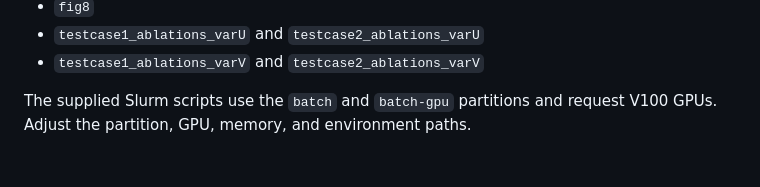
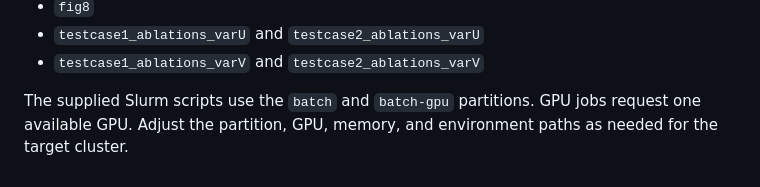
Before and after one commit to tatsuoka3/Exact-Cond-Score-Guided-Gen-Modeling-for-Amortized-Inference-in-UQ, a Markdown page: conditional_diffusion_experiments/README.md, the part around one of its changes. GitHub-like rendering.

```diff
--- a/conditional_diffusion_experiments/README.md
+++ b/conditional_diffusion_experiments/README.md
@@ -91,6 +130,6 @@ The PDE figures are:
 - `testcase1_ablations_varU` and `testcase2_ablations_varU`
 - `testcase1_ablations_varV` and `testcase2_ablations_varV`
 
-
-The supplied Slurm scripts use the `batch` and `batch-gpu` partitions and
-request V100 GPUs. Adjust the partition, GPU, memory, and environment paths.
+The supplied Slurm scripts use the `batch` and `batch-gpu` partitions. GPU jobs
+request one available GPU. Adjust the partition, GPU, memory, and environment
+paths as needed for the target cluster.
```
Also changed, not shown: other parts of conditional_diffusion_experiments/README.md (+41 -2 lines).
